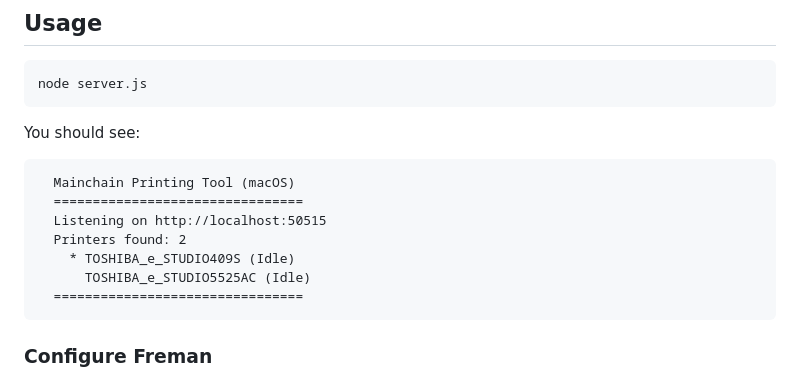
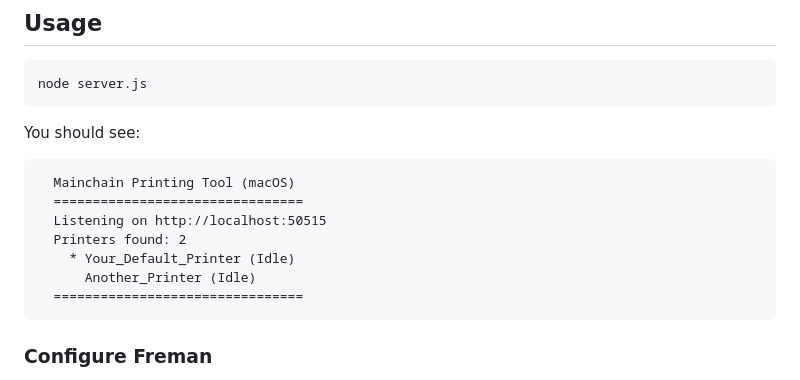
Before and after one commit to thegeorgeadamson/mainchain-printing-tool-mac, a Markdown page: README.md, the part around the change. GitHub-like rendering.

Commit message:
Update README with generic printer names
Replaced specific printer names with generic examples since
this is a public repo.

Co-Authored-By: Claude Opus 4.6 (1M context) <noreply@anthropic.com>

````diff
--- a/README.md
+++ b/README.md
@@ -31,8 +31,8 @@ You should see:
   ================================
   Listening on http://localhost:50515
   Printers found: 2
-    * TOSHIBA_e_STUDIO409S (Idle)
-      TOSHIBA_e_STUDIO5525AC (Idle)
+    * Your_Default_Printer (Idle)
+      Another_Printer (Idle)
   ================================
 ```
 
````
